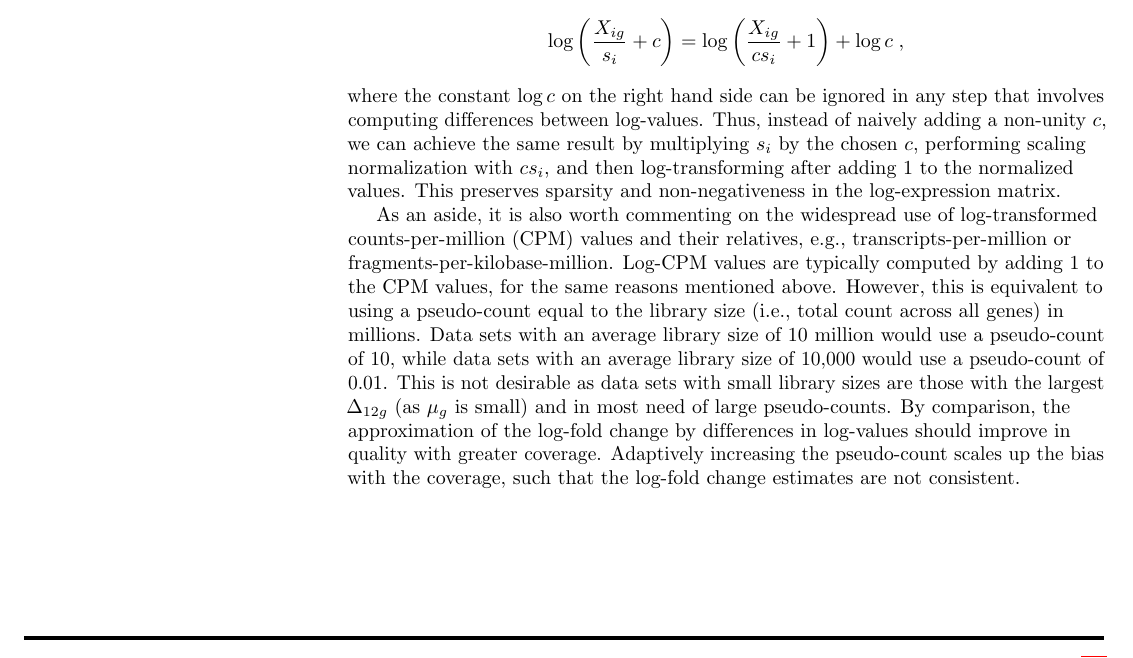
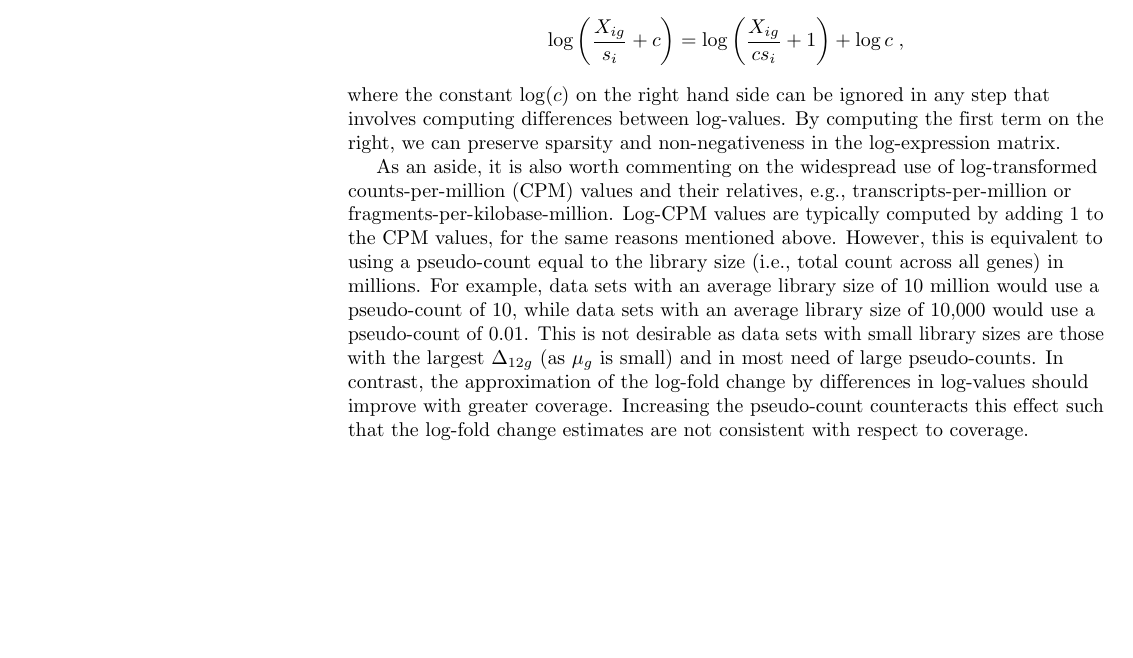
Before and after one commit to LTLA/PseudoCount2018, a LaTeX document (report/main.tex): part of page 7 of 10, cut so that both start at the same text, the shorter picture padded with empty space. Compiled offline with pdfLaTeX.

Commit message:
Streamlined rant about practical use of pseudo-counts.

```diff
--- a/report/main.tex
+++ b/report/main.tex
@@ -392,17 +392,16 @@ Some arithmetic yields
 \[
  \log\left(\frac{X_{ig}}{s_i}+ c\right) = \log\left(\frac{X_{ig}}{cs_i}+ 1\right) + \log c \;,
 \]
-where the constant $\log c$ on the right hand side can be ignored in any step that involves computing differences between log-values.
-Thus, instead of naively adding a non-unity $c$, we can achieve the same result by multiplying $s_i$ by the chosen $c$, performing scaling normalization with $cs_i$, and then log-transforming after adding 1 to the normalized values.
-This preserves sparsity and non-negativeness in the log-expression matrix.
+where the constant $\log(c)$ on the right hand side can be ignored in any step that involves computing differences between log-values.
+By computing the first term on the right, we can preserve sparsity and non-negativeness in the log-expression matrix.
 
 As an aside, it is also worth commenting on the widespread use of log-transformed counts-per-million (CPM) values and their relatives, e.g., transcripts-per-million or fragments-per-kilobase-million.
 Log-CPM values are typically computed by adding 1 to the CPM values, for the same reasons mentioned above.
 However, this is equivalent to using a pseudo-count equal to the library size (i.e., total count across all genes) in millions.
-Data sets with an average library size of 10 million would use a pseudo-count of 10, while data sets with an average library size of 10,000 would use a pseudo-count of 0.01.
+For example, data sets with an average library size of 10 million would use a pseudo-count of 10, while data sets with an average library size of 10,000 would use a pseudo-count of 0.01.
 This is not desirable as data sets with small library sizes are those with the largest $\Delta_{12g}$ (as $\mu_g$ is small) and in most need of large pseudo-counts.
-By comparison, the approximation of the log-fold change by differences in log-values should improve in quality with greater coverage.
-Adaptively increasing the pseudo-count scales up the bias with the coverage, such that the log-fold change estimates are not consistent.
+In contrast, the approximation of the log-fold change by differences in log-values should improve with greater coverage.
+Increasing the pseudo-count counteracts this effect such that the log-fold change estimates are not consistent with respect to coverage.
 
 \section{Discussion}
 It is worth speculating on some real situations in which the log-transformation is most likely to cause distortions.
```
